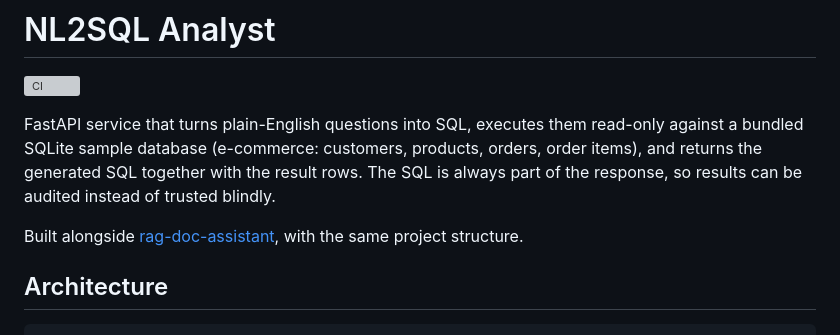
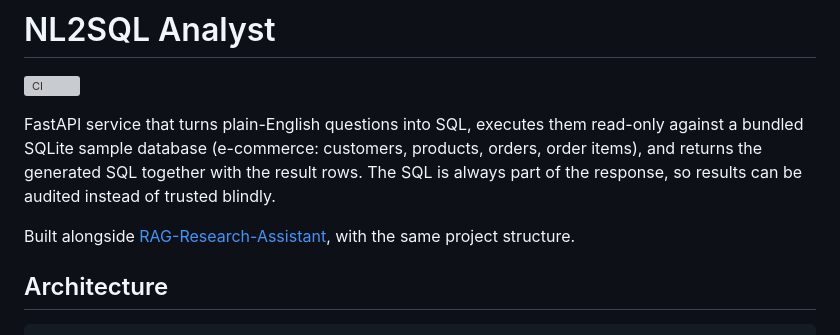
Before and after one commit to Mnzrabusham/NL2SQL-Analyst, a Markdown page: README.md, the part around the change. Rendered like a GitHub page; grey boxes are pictures that could not be loaded.

```diff
--- a/README.md
+++ b/README.md
@@ -8,7 +8,7 @@ customers, products, orders, order items), and returns the generated SQL
 together with the result rows. The SQL is always part of the response,
 so results can be audited instead of trusted blindly.
 
-Built alongside [rag-doc-assistant](https://github.com/Mnzrabusham/rag-doc-assistant),
+Built alongside [RAG-Research-Assistant](https://github.com/Mnzrabusham/rag-research-assistant),
 with the same project structure.
 
 ## Architecture
```
